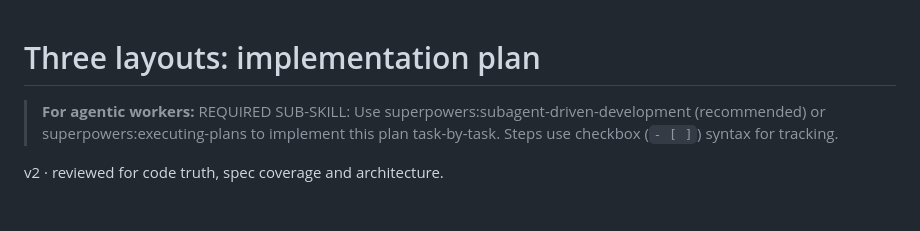
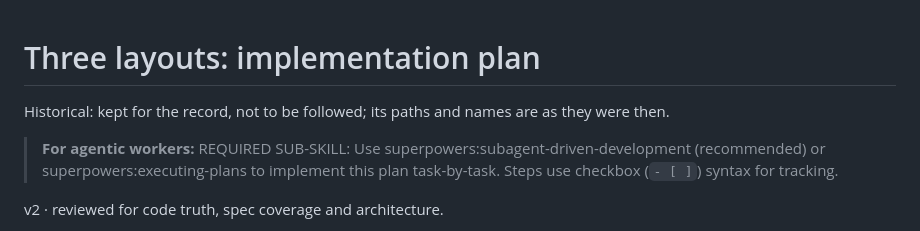
Before and after one commit to HMarzban/claude-mod, a Markdown page: design/archive/2026-10-12-three-layouts-plan.md, the part around the change. Rendered like a GitHub page; blank space fills up the shorter version.

```diff
--- a/design/2026-10-12-three-layouts-plan.md
+++ b/design/archive/2026-10-12-three-layouts-plan.md
@@ -1,4 +1,6 @@
 # Three layouts: implementation plan
+
+Historical: kept for the record, not to be followed; its paths and names are as they were then.
 
 > **For agentic workers:** REQUIRED SUB-SKILL: Use superpowers:subagent-driven-development (recommended) or superpowers:executing-plans to implement this plan task-by-task. Steps use checkbox (`- [ ]`) syntax for tracking.
 
```
Also changed, not shown: README.md (+2 -1 lines), design/archive/2026-10-19-site-itemized.md (renamed from design/2026-10-19-site-itemized.md, +3 -1 lines).
